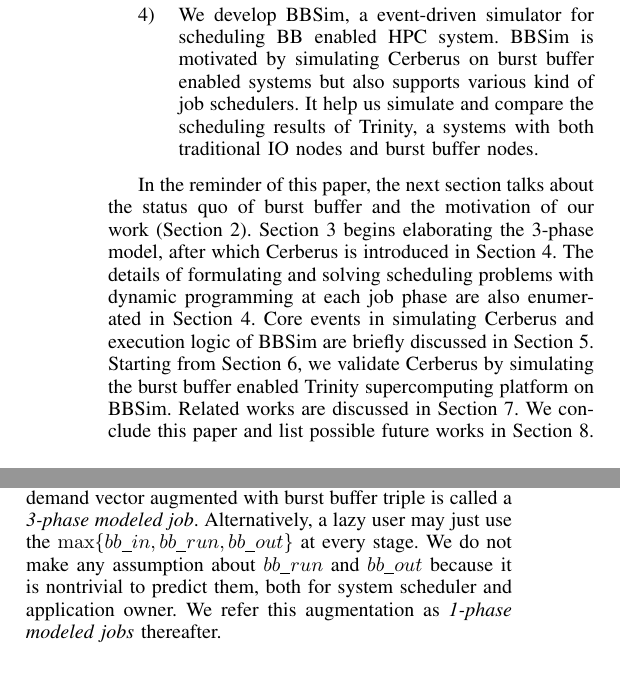
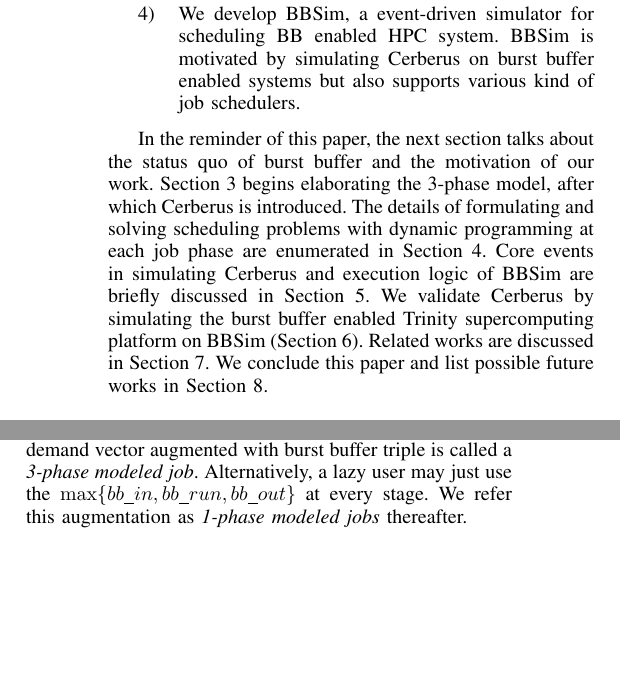
Before and after one commit to littlepretty/Cluster2016, a LaTeX paper (bbscheduler.tex, which reads intro.tex, model.tex): two parts of the columns of pages 2 and 3 of 11, joined at a grey line, cut so that both start at the same text, the shorter picture padded with empty space. Compiled offline with LaTeX, dvips and Ghostscript; a missing font is replaced by an installed copy or a similar font; a LaTeX package or settings file that is missing is left out.

Commit message:
Reduce content
Signed-off-by: Jiaqi Yan@IIT-PC <littlepretty881203@gmail.com>

```diff
--- a/intro.tex
+++ b/intro.tex
@@ -100,21 +97,20 @@ Our contributions in this paper are summarized as follows:
                 BB enabled HPC system.
                 BBSim is motivated by simulating Cerberus
                 on burst buffer enabled systems but also supports various kind of job schedulers.
-                It help us simulate and compare the scheduling results of
-                Trinity, a systems with both traditional IO nodes and burst buffer nodes.
+                %It help us simulate and compare the scheduling results of
+                %Trinity, a systems with both traditional IO nodes and burst buffer nodes.
 \end{enumerate}
 
 In the reminder of this paper,
 the next section talks about the status quo of burst buffer and
-the motivation of our work (Section~\ref{Sec:Background}).
+the motivation of our work.
 Section~\ref{Sec:Model} begins elaborating the 3-phase model,
-after which Cerberus is introduced in Section~\ref{Sec:Scheduler}.
+after which Cerberus is introduced.
 The details of formulating and solving scheduling problems with
-dynamic programming at each job phase are also
-enumerated in Section~\ref{Sec:Scheduler}.
+dynamic programming at each job phase are enumerated in Section~\ref{Sec:Scheduler}.
 Core events in simulating Cerberus and execution logic of BBSim are
 briefly discussed in Section~\ref{Sec:Simulation}.
-Starting from Section~\ref{Sec:Experiments}, we validate Cerberus
-by simulating the burst buffer enabled Trinity supercomputing platform on BBSim.
+We validate Cerberus by simulating the burst buffer enabled
+Trinity supercomputing platform on BBSim (Section~\ref{Sec:Experiments}).
 Related works are discussed in Section~\ref{Sec:RelatedWorks}.
 We conclude this paper and list possible future works in Section~\ref{Sec:Conclusion}.
--- a/model.tex
+++ b/model.tex
@@ -99,7 +96,7 @@ $bb\_out$ is the volume of burst buffer needed to hold the resulting output data
 A job that providing demand vector augmented with
 burst buffer triple is called a \textit{3-phase modeled job}.
 Alternatively, a lazy user may just use the $\max\{bb\_in, bb\_run, bb\_out\}$ at every stage.
-We do not make any assumption about $bb\_run$ and $bb\_out$ because it is nontrivial to predict them,
-both for system scheduler and application owner.
+%We do not make any assumption about $bb\_run$ and $bb\_out$
+%because it is nontrivial to predict them, both for system scheduler and application owner.
 We refer this augmentation as
 \textit{1-phase modeled jobs} thereafter.
```
Also changed, not shown: intro.tex (3 more changed lines), model.tex (19 more changed lines).
